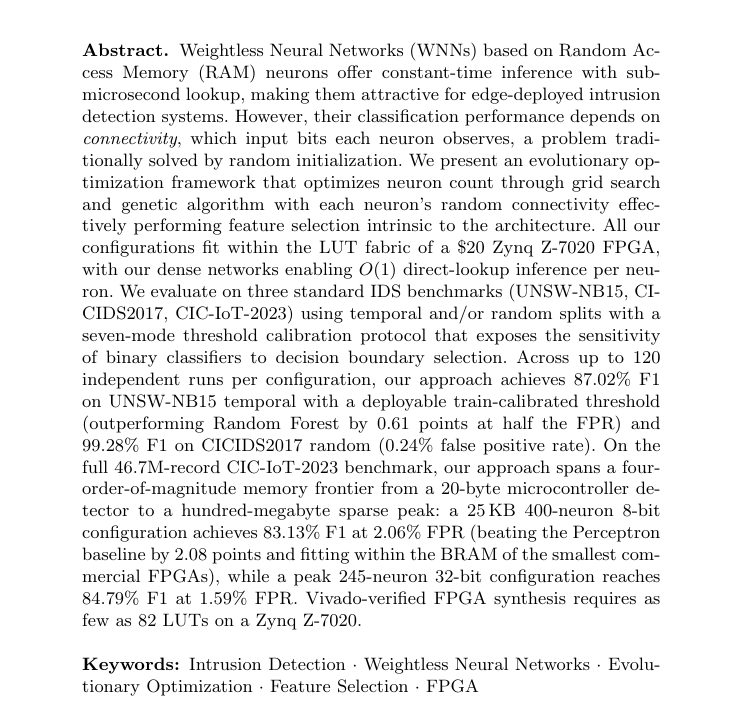
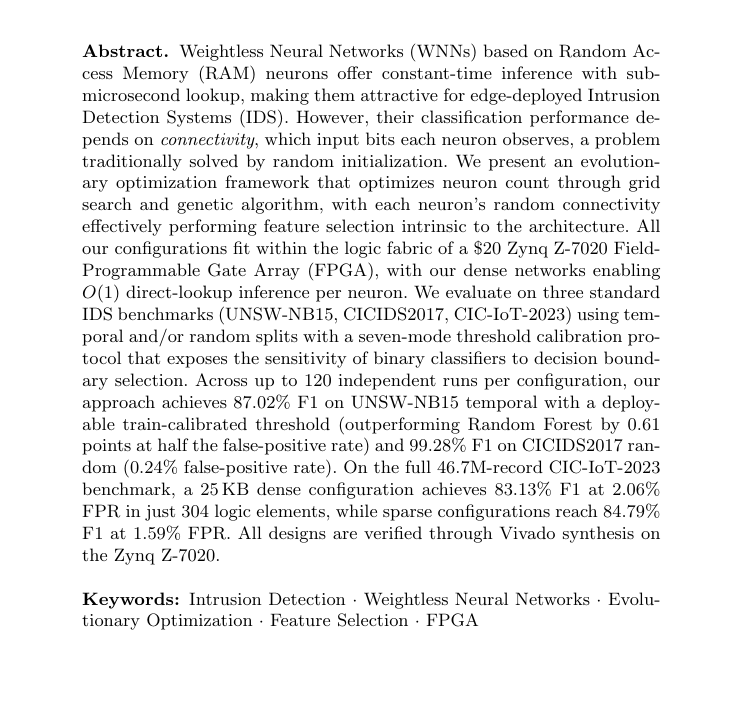
Before and after one commit to lacg/wnn, a LaTeX thesis (paper/main.tex): part of page 1 of 21 before the commit and part of page 1 of 20 after it, cut so that both start at the same text, the shorter picture padded with empty space. Compiled offline with pdfLaTeX.

Commit message:
Clean up abstract: define acronyms, remove FPGA jargon
Co-Authored-By: Claude Opus 4.6 (1M context) <noreply@anthropic.com>

```diff
--- a/paper/main.tex
+++ b/paper/main.tex
@@ -48,31 +48,28 @@
 \begin{abstract}
 Weightless Neural Networks (WNNs) based on Random Access Memory (RAM) neurons
 offer constant-time inference with sub-microsecond lookup, making them
-attractive for edge-deployed intrusion detection systems. However, their
-classification performance depends on \emph{connectivity},
-which input bits each neuron observes, a problem traditionally solved by random
-initialization. We present an evolutionary optimization framework that
-optimizes neuron count through grid search and genetic algorithm with
-each neuron's random connectivity effectively performing feature selection
-intrinsic to the architecture. All our configurations fit
-within the LUT fabric of a \$20 Zynq~Z-7020 FPGA, with our
-dense networks enabling $O(1)$ direct-lookup inference per neuron. We evaluate on three standard IDS
-benchmarks (UNSW-NB15, CICIDS2017, CIC-IoT-2023) using temporal
+attractive for edge-deployed Intrusion Detection Systems (IDS). However,
+their classification performance depends on \emph{connectivity},
+which input bits each neuron observes, a problem traditionally solved by
+random initialization. We present an evolutionary optimization framework
+that optimizes neuron count through grid search and genetic algorithm,
+with each neuron's random connectivity effectively performing feature
+selection intrinsic to the architecture. All our configurations fit
+within the logic fabric of a \$20 Zynq~Z-7020
+Field-Programmable Gate Array (FPGA), with our dense networks enabling
+$O(1)$ direct-lookup inference per neuron. We evaluate on three standard
+IDS benchmarks (UNSW-NB15, CICIDS2017, CIC-IoT-2023) using temporal
 and/or random splits with a seven-mode threshold calibration protocol
 that exposes the sensitivity of binary classifiers to decision boundary
 selection. Across up to 120 independent runs per configuration, our
 approach achieves 87.02\% F1 on UNSW-NB15 temporal with a deployable
 train-calibrated threshold (outperforming Random Forest by 0.61 points
-at half the FPR) and 99.28\% F1 on CICIDS2017 random
-(0.24\% false positive rate).
-On the full 46.7M-record CIC-IoT-2023 benchmark, our approach spans a
-four-order-of-magnitude memory frontier from a 20-byte microcontroller
-detector to a hundred-megabyte sparse peak: a 25\,KB
-400-neuron 8-bit configuration achieves 83.13\% F1 at 2.06\% FPR
-(beating the Perceptron baseline by 2.08 points and fitting within
-the BRAM of the smallest commercial FPGAs), while a peak 245-neuron
-32-bit configuration reaches 84.79\% F1 at 1.59\% FPR. Vivado-verified
-FPGA synthesis requires as few as 82 LUTs on a Zynq~Z-7020.
+at half the false-positive rate) and 99.28\% F1 on CICIDS2017 random
+(0.24\% false-positive rate).
+On the full 46.7M-record CIC-IoT-2023 benchmark, a 25\,KB dense
+configuration achieves 83.13\% F1 at 2.06\% FPR in just 304 logic
+elements, while sparse configurations reach 84.79\% F1 at 1.59\% FPR.
+All designs are verified through Vivado synthesis on the Zynq~Z-7020.
 
 \keywords{Intrusion Detection \and Weightless Neural Networks \and
 Evolutionary Optimization \and Feature Selection \and FPGA}
```
